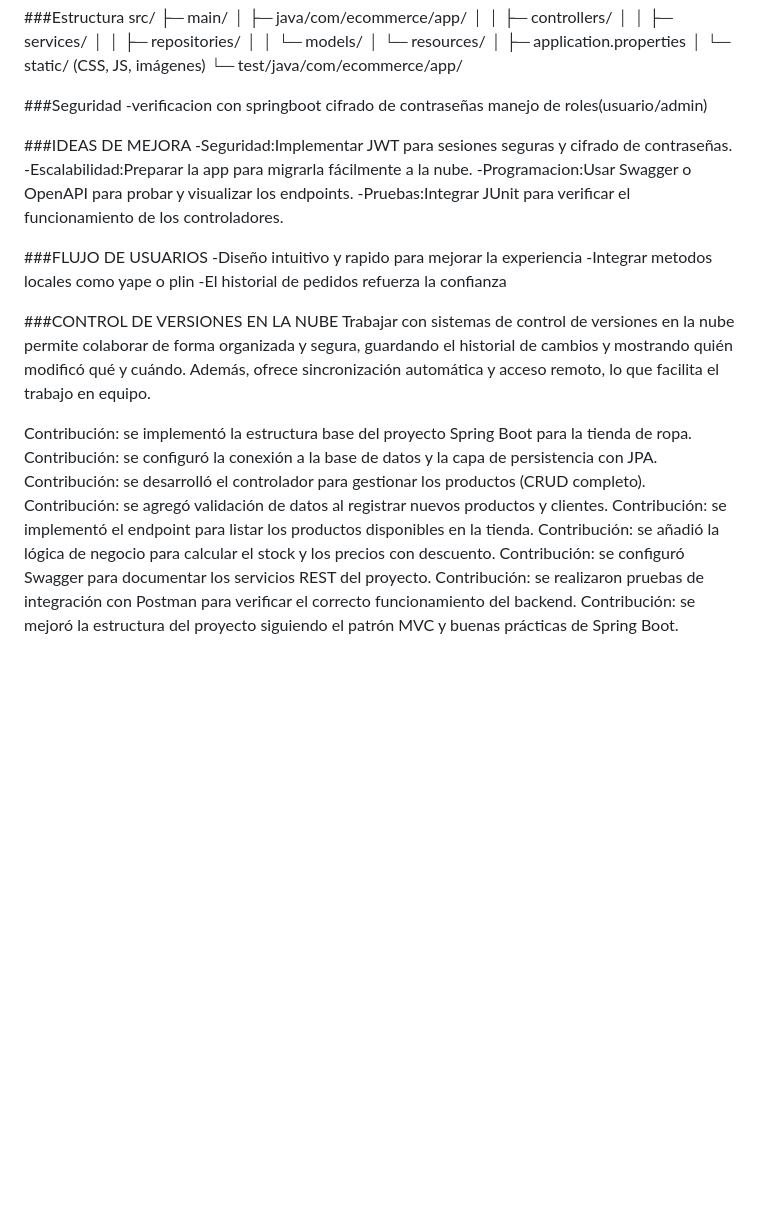
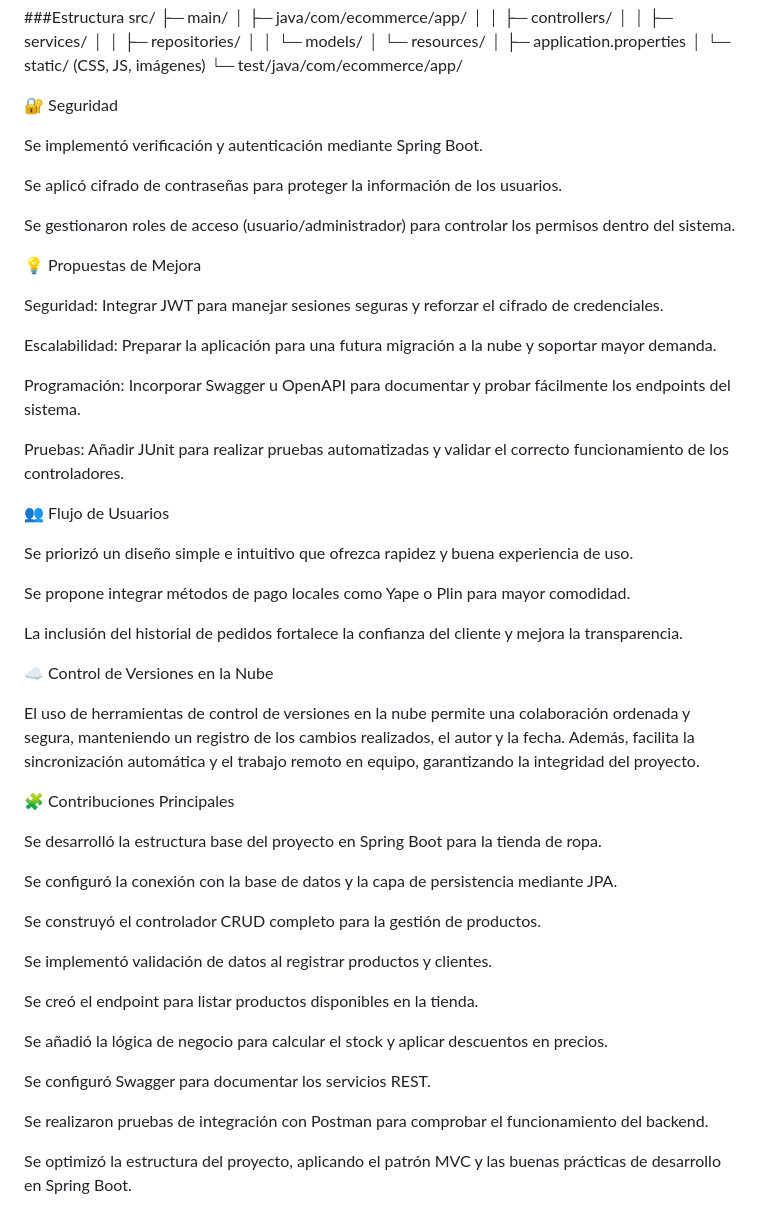
Before and after one commit to Merllin23/Herramientas_Desa, a Markdown page: README.md, the part around the change. GitHub-like rendering; blank space fills up the shorter version.

Commit message:
Contrib README
Se actualizaron secciones de seguridad, propuestas de mejora, flujo de usuarios y control de versiones en la nube en el README.

```diff
--- a/README.md
+++ b/README.md
@@ -181,32 +181,53 @@ src/
  │       └─ static/ (CSS, JS, imágenes)
  └─ test/java/com/ecommerce/app/
 
-###Seguridad
--verificacion con springboot
-cifrado de contraseñas
-manejo de roles(usuario/admin)
+🔐 Seguridad
 
-###IDEAS DE MEJORA
--Seguridad:Implementar JWT para sesiones seguras y cifrado de contraseñas.
--Escalabilidad:Preparar la app para migrarla fácilmente a la nube.
--Programacion:Usar Swagger o OpenAPI para probar y visualizar los endpoints.
--Pruebas:Integrar JUnit para verificar el funcionamiento de los controladores.
+Se implementó verificación y autenticación mediante Spring Boot.
 
-###FLUJO DE USUARIOS
--Diseño intuitivo y rapido para mejorar la experiencia
--Integrar metodos locales como yape o plin
--El historial de pedidos refuerza la confianza
+Se aplicó cifrado de contraseñas para proteger la información de los usuarios.
 
-###CONTROL DE VERSIONES EN LA NUBE
-Trabajar con sistemas de control de versiones en la nube permite colaborar de forma organizada y segura, guardando el historial de cambios y mostrando quién modificó qué y cuándo.
-Además, ofrece sincronización automática y acceso remoto, lo que facilita el trabajo en equipo.
+Se gestionaron roles de acceso (usuario/administrador) para controlar los permisos dentro del sistema.
 
- Contribución: se implementó la estructura base del proyecto Spring Boot para la tienda de ropa.
-Contribución: se configuró la conexión a la base de datos y la capa de persistencia con JPA.
-Contribución: se desarrolló el controlador para gestionar los productos (CRUD completo).
-Contribución: se agregó validación de datos al registrar nuevos productos y clientes.
-Contribución: se implementó el endpoint para listar los productos disponibles en la tienda.
-Contribución: se añadió la lógica de negocio para calcular el stock y los precios con descuento.
-Contribución: se configuró Swagger para documentar los servicios REST del proyecto.
-Contribución: se realizaron pruebas de integración con Postman para verificar el correcto funcionamiento del backend.
-Contribución: se mejoró la estructura del proyecto siguiendo el patrón MVC y buenas prácticas de Spring Boot.
+💡 Propuestas de Mejora
+
+Seguridad: Integrar JWT para manejar sesiones seguras y reforzar el cifrado de credenciales.
+
+Escalabilidad: Preparar la aplicación para una futura migración a la nube y soportar mayor demanda.
+
+Programación: Incorporar Swagger u OpenAPI para documentar y probar fácilmente los endpoints del sistema.
+
+Pruebas: Añadir JUnit para realizar pruebas automatizadas y validar el correcto funcionamiento de los controladores.
+
+👥 Flujo de Usuarios
+
+Se priorizó un diseño simple e intuitivo que ofrezca rapidez y buena experiencia de uso.
+
+Se propone integrar métodos de pago locales como Yape o Plin para mayor comodidad.
+
+La inclusión del historial de pedidos fortalece la confianza del cliente y mejora la transparencia.
+
+☁️ Control de Versiones en la Nube
+
+El uso de herramientas de control de versiones en la nube permite una colaboración ordenada y segura, manteniendo un registro de los cambios realizados, el autor y la fecha.
+Además, facilita la sincronización automática y el trabajo remoto en equipo, garantizando la integridad del proyecto.
+
+🧩 Contribuciones Principales
+
+Se desarrolló la estructura base del proyecto en Spring Boot para la tienda de ropa.
+
+Se configuró la conexión con la base de datos y la capa de persistencia mediante JPA.
+
+Se construyó el controlador CRUD completo para la gestión de productos.
+
+Se implementó validación de datos al registrar productos y clientes.
+
+Se creó el endpoint para listar productos disponibles en la tienda.
+
+Se añadió la lógica de negocio para calcular el stock y aplicar descuentos en precios.
+
+Se configuró Swagger para documentar los servicios REST.
+
+Se realizaron pruebas de integración con Postman para comprobar el funcionamiento del backend.
+
+Se optimizó la estructura del proyecto, aplicando el patrón MVC y las buenas prácticas de desarrollo en Spring Boot.
```
